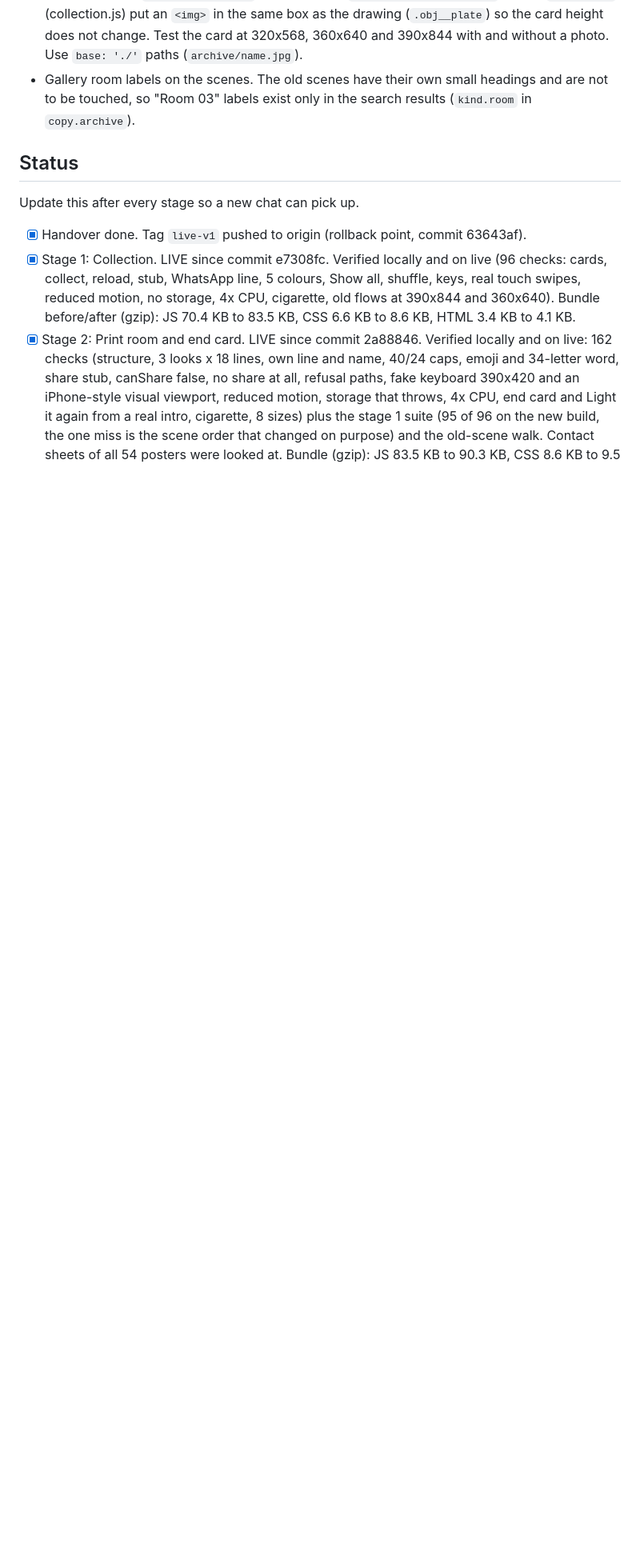
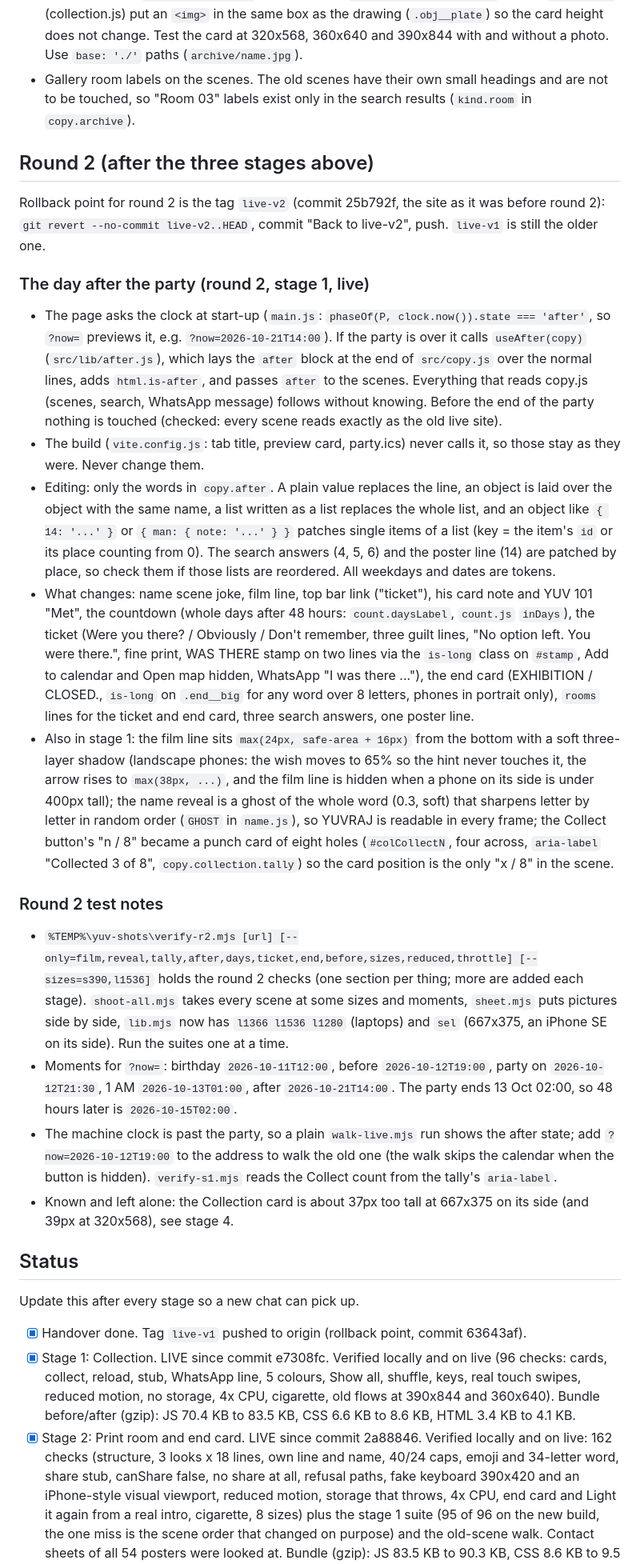
Before and after one commit to malay67/yvbirthday, a Markdown page: .kiro/steering/yuvraj-invite.md, the part around one of its changes. Shown at 80% size. Rendered like a GitHub page; blank space fills up the shorter version.

Commit message:
Steering: round 2 stage 1 is live, how the day after the party works

```diff
--- a/.kiro/steering/yuvraj-invite.md
+++ b/.kiro/steering/yuvraj-invite.md
@@ -134,6 +134,25 @@ Not built, with the plan if it is wanted later:
 - Photographs. There is no `public/archive/` folder, so there is nothing to show. If photos arrive: re-save each as a JPEG at most 1200 px on its long side and under 250 KB with the location data removed (drawing it onto a canvas and exporting does that), put them in `public/archive/`, add an optional `photo: 'name.jpg'` to an object in `copy.collection.objects`, and in `buildSlide` (collection.js) put an `<img>` in the same box as the drawing (`.obj__plate`) so the card height does not change. Test the card at 320x568, 360x640 and 390x844 with and without a photo. Use `base: './'` paths (`archive/name.jpg`).
 - Gallery room labels on the scenes. The old scenes have their own small headings and are not to be touched, so "Room 03" labels exist only in the search results (`kind.room` in `copy.archive`).
 
+## Round 2 (after the three stages above)
+
+Rollback point for round 2 is the tag `live-v2` (commit 25b792f, the site as it was before round 2): `git revert --no-commit live-v2..HEAD`, commit "Back to live-v2", push. `live-v1` is still the older one.
+
+### The day after the party (round 2, stage 1, live)
+
+- The page asks the clock at start-up (`main.js`: `phaseOf(P, clock.now()).state === 'after'`, so `?now=` previews it, e.g. `?now=2026-10-21T14:00`). If the party is over it calls `useAfter(copy)` (`src/lib/after.js`), which lays the `after` block at the end of `src/copy.js` over the normal lines, adds `html.is-after`, and passes `after` to the scenes. Everything that reads copy.js (scenes, search, WhatsApp message) follows without knowing. Before the end of the party nothing is touched (checked: every scene reads exactly as the old live site).
+- The build (`vite.config.js`: tab title, preview card, party.ics) never calls it, so those stay as they were. Never change them.
+- Editing: only the words in `copy.after`. A plain value replaces the line, an object is laid over the object with the same name, a list written as a list replaces the whole list, and an object like `{ 14: '...' }` or `{ man: { note: '...' } }` patches single items of a list (key = the item's `id` or its place counting from 0). The search answers (4, 5, 6) and the poster line (14) are patched by place, so check them if those lists are reordered. All weekdays and dates are tokens.
+- What changes: name scene joke, film line, top bar link ("ticket"), his card note and YUV 101 "Met", the countdown (whole days after 48 hours: `count.daysLabel`, `count.js` `inDays`), the ticket (Were you there? / Obviously / Don't remember, three guilt lines, "No option left. You were there.", fine print, WAS THERE stamp on two lines via the `is-long` class on `#stamp`, Add to calendar and Open map hidden, WhatsApp "I was there ..."), the end card (EXHIBITION / CLOSED., `is-long` on `.end__big` for any word over 8 letters, phones in portrait only), `rooms` lines for the ticket and end card, three search answers, one poster line.
+- Also in stage 1: the film line sits `max(24px, safe-area + 16px)` from the bottom with a soft three-layer shadow (landscape phones: the wish moves to 65% so the hint never touches it, the arrow rises to `max(38px, ...)`, and the film line is hidden when a phone on its side is under 400px tall); the name reveal is a ghost of the whole word (0.3, soft) that sharpens letter by letter in random order (`GHOST` in `name.js`), so YUVRAJ is readable in every frame; the Collect button's "n / 8" became a punch card of eight holes (`#colCollectN`, four across, `aria-label` "Collected 3 of 8", `copy.collection.tally`) so the card position is the only "x / 8" in the scene.
+
+### Round 2 test notes
+
+- `%TEMP%\yuv-shots\verify-r2.mjs [url] [--only=film,reveal,tally,after,days,ticket,end,before,sizes,reduced,throttle] [--sizes=s390,l1536]` holds the round 2 checks (one section per thing; more are added each stage). `shoot-all.mjs` takes every scene at some sizes and moments, `sheet.mjs` puts pictures side by side, `lib.mjs` now has `l1366 l1536 l1280` (laptops) and `sel` (667x375, an iPhone SE on its side). Run the suites one at a time.
+- Moments for `?now=`: birthday `2026-10-11T12:00`, before `2026-10-12T19:00`, party on `2026-10-12T21:30`, 1 AM `2026-10-13T01:00`, after `2026-10-21T14:00`. The party ends 13 Oct 02:00, so 48 hours later is `2026-10-15T02:00`.
+- The machine clock is past the party, so a plain `walk-live.mjs` run shows the after state; add `?now=2026-10-12T19:00` to the address to walk the old one (the walk skips the calendar when the button is hidden). `verify-s1.mjs` reads the Collect count from the tally's `aria-label`.
+- Known and left alone: the Collection card is about 37px too tall at 667x375 on its side (and 39px at 320x568), see stage 4.
+
 ## Status
 
 Update this after every stage so a new chat can pick up.
```
Also changed, not shown: other parts of .kiro/steering/yuvraj-invite.md (+2 -1 lines).
